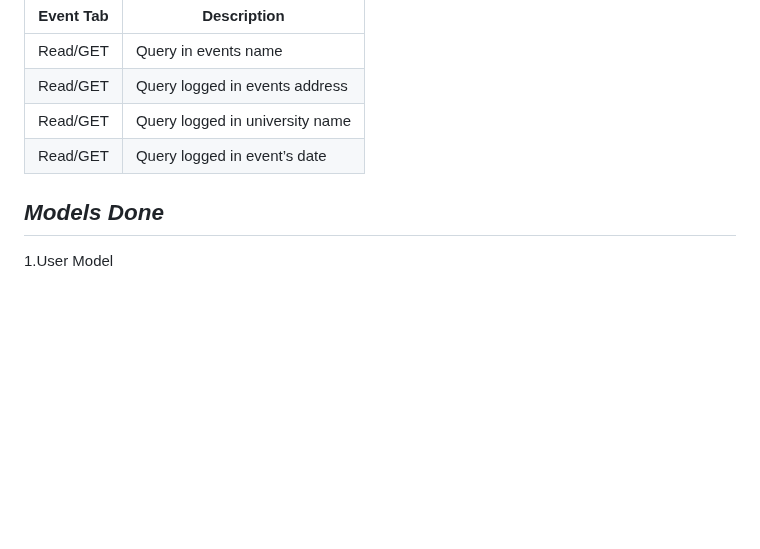
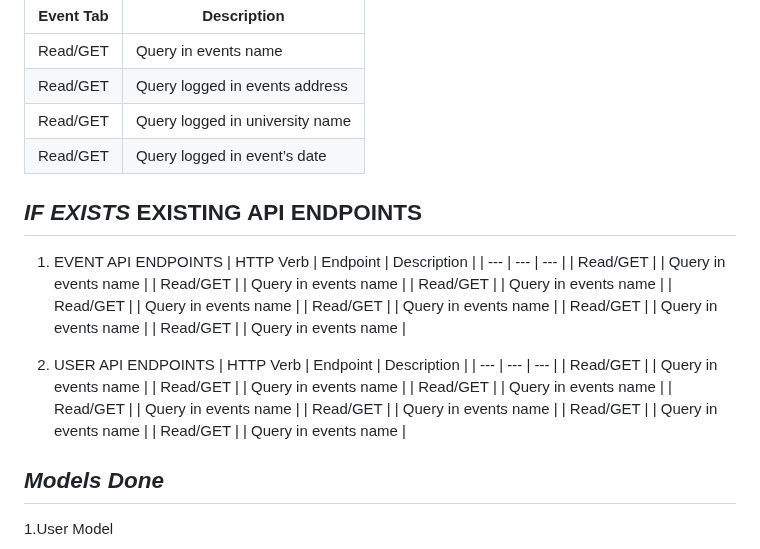
Before and after one commit to TheTechBrothers/CampQuest, a Markdown page: README.md, the part around the change. Drawn GitHub-style; blank space fills up the shorter version.

```diff
--- a/README.md
+++ b/README.md
@@ -215,6 +215,30 @@ About Us – Users (guest or registered) can read about CampQuest’s purpose an
 | Read/GET | Query logged in university name |
 |Read/GET | Query logged in event’s date |
 
+## ***IF EXISTS*** EXISTING API ENDPOINTS
+
+1. EVENT API ENDPOINTS
+| HTTP Verb | Endpoint | Description |
+| --- | --- | --- |
+| Read/GET |   | Query in events name |
+| Read/GET |   | Query in events name |
+| Read/GET |   | Query in events name |
+| Read/GET |   | Query in events name |
+| Read/GET |   | Query in events name |
+| Read/GET |   | Query in events name |
+| Read/GET |   | Query in events name |
+
+2. USER API ENDPOINTS
+| HTTP Verb | Endpoint | Description |
+| --- | --- | --- |
+| Read/GET |    | Query in events name |
+| Read/GET |    | Query in events name |
+| Read/GET |    | Query in events name |
+| Read/GET |    | Query in events name |
+| Read/GET |    | Query in events name |
+| Read/GET |    | Query in events name |
+| Read/GET |    | Query in events name |
+
 ## ***Models Done***
 1.User Model
 
```
